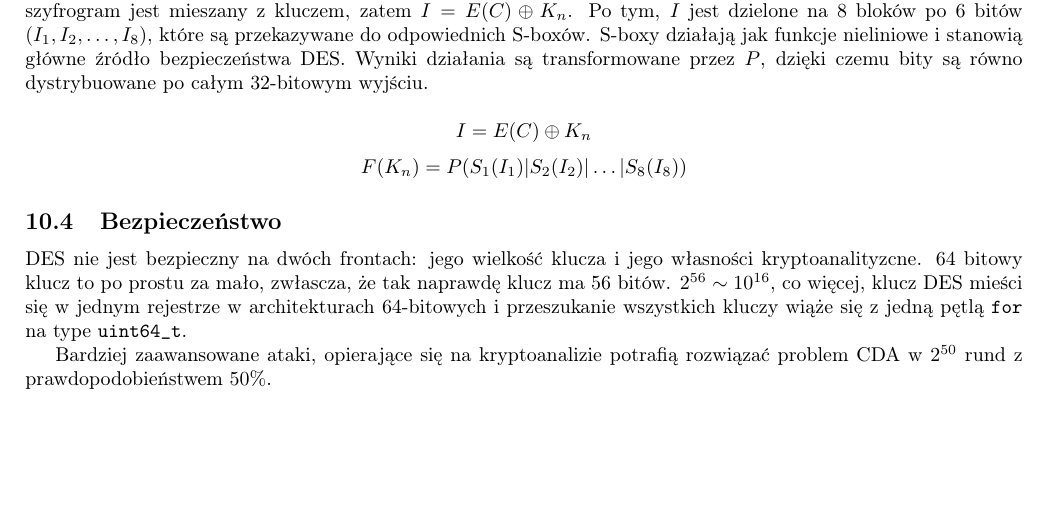
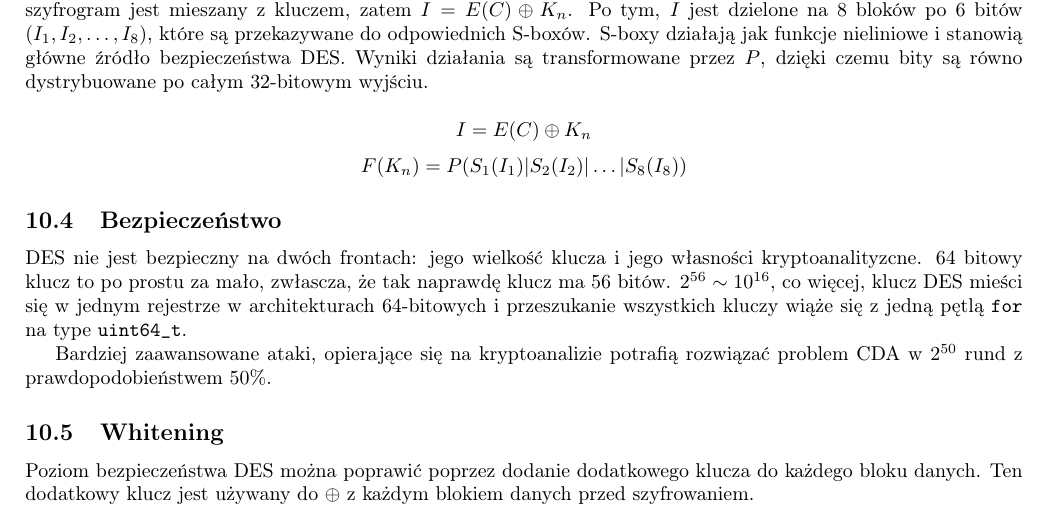
Before and after one commit to TCA166/notes, a LaTeX document (kryptografia/krypto.tex): part of page 9 of 9 before the commit and part of page 10 of 10 after it, cut so that both start at the same text, the shorter picture padded with empty space. Compiled offline with pdfLaTeX.

Commit message:
Whitening + złożoność

```diff
--- a/kryptografia/krypto.tex
+++ b/kryptografia/krypto.tex
@@ -701,4 +700,10 @@ i przeszukanie wszystkich kluczy wiąże się z jedną pętlą \texttt{for} na t
 Bardziej zaawansowane ataki, opierające się na kryptoanalizie potrafią rozwiązać
 problem CDA w $2^{50}$ rund z prawdopodobieństwem $50\%$.
 
+\subsection{Whitening}
+
+Poziom bezpieczeństwa DES można poprawić poprzez dodanie dodatkowego klucza
+do każdego bloku danych. Ten dodatkowy klucz jest używany do $\oplus$ z każdym
+blokiem danych przed szyfrowaniem.
+
 \end{document}
```
Also changed, not shown: kryptografia/krypto.pdf, kryptografia/krypto.tex (3 more changed lines).
